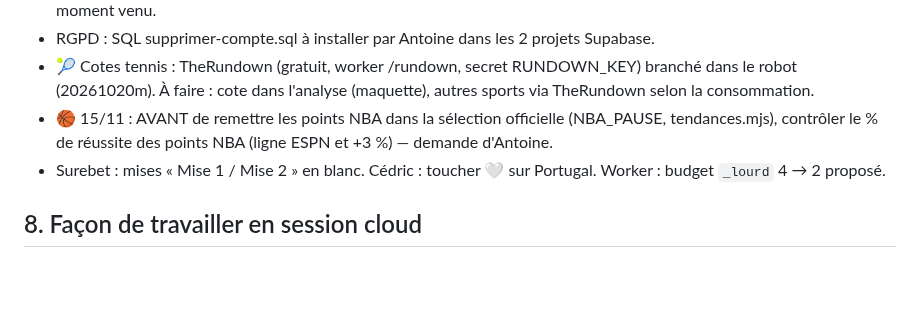
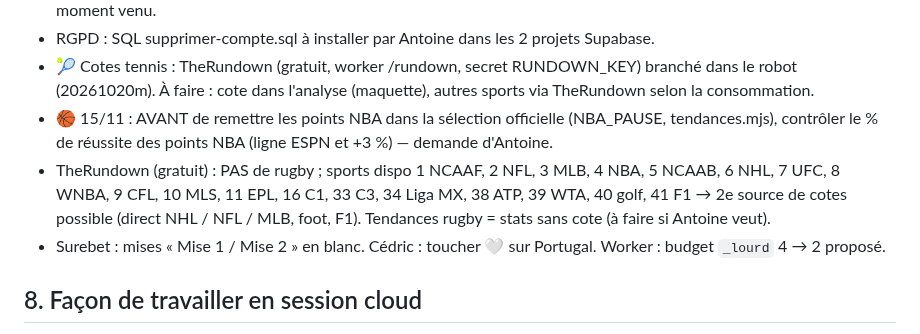
Before and after one commit to gones45140/gones45, a Markdown page: CLAUDE.md, the part around the change. Rendered like a GitHub page; blank space fills up the shorter version.

Commit message:
CLAUDE.md : sports TheRundown (pas de rugby)
Co-Authored-By: Claude Opus 5.5 <noreply@anthropic.com>
Claude-Session: https://claude.ai/code/session_01V6qHVeb7FLa5LYCw6wsffU

```diff
--- a/CLAUDE.md
+++ b/CLAUDE.md
@@ -136,6 +136,7 @@ PIÈGES À NE JAMAIS OUBLIER :
 - RGPD : SQL supprimer-compte.sql à installer par Antoine dans les 2 projets Supabase.
 - 🎾 Cotes tennis : TheRundown (gratuit, worker /rundown, secret RUNDOWN_KEY) branché dans le robot (20261020m). À faire : cote dans l'analyse (maquette), autres sports via TheRundown selon la consommation.
 - 🏀 15/11 : AVANT de remettre les points NBA dans la sélection officielle (NBA_PAUSE, tendances.mjs), contrôler le % de réussite des points NBA (ligne ESPN et +3 %) — demande d'Antoine.
+- TheRundown (gratuit) : PAS de rugby ; sports dispo 1 NCAAF, 2 NFL, 3 MLB, 4 NBA, 5 NCAAB, 6 NHL, 7 UFC, 8 WNBA, 9 CFL, 10 MLS, 11 EPL, 16 C1, 33 C3, 34 Liga MX, 38 ATP, 39 WTA, 40 golf, 41 F1 → 2e source de cotes possible (direct NHL / NFL / MLB, foot, F1). Tendances rugby = stats sans cote (à faire si Antoine veut).
 - Surebet : mises « Mise 1 / Mise 2 » en blanc. Cédric : toucher 🤍 sur Portugal. Worker : budget `_lourd` 4 → 2 proposé.
 
 ## 8. Façon de travailler en session cloud
```
